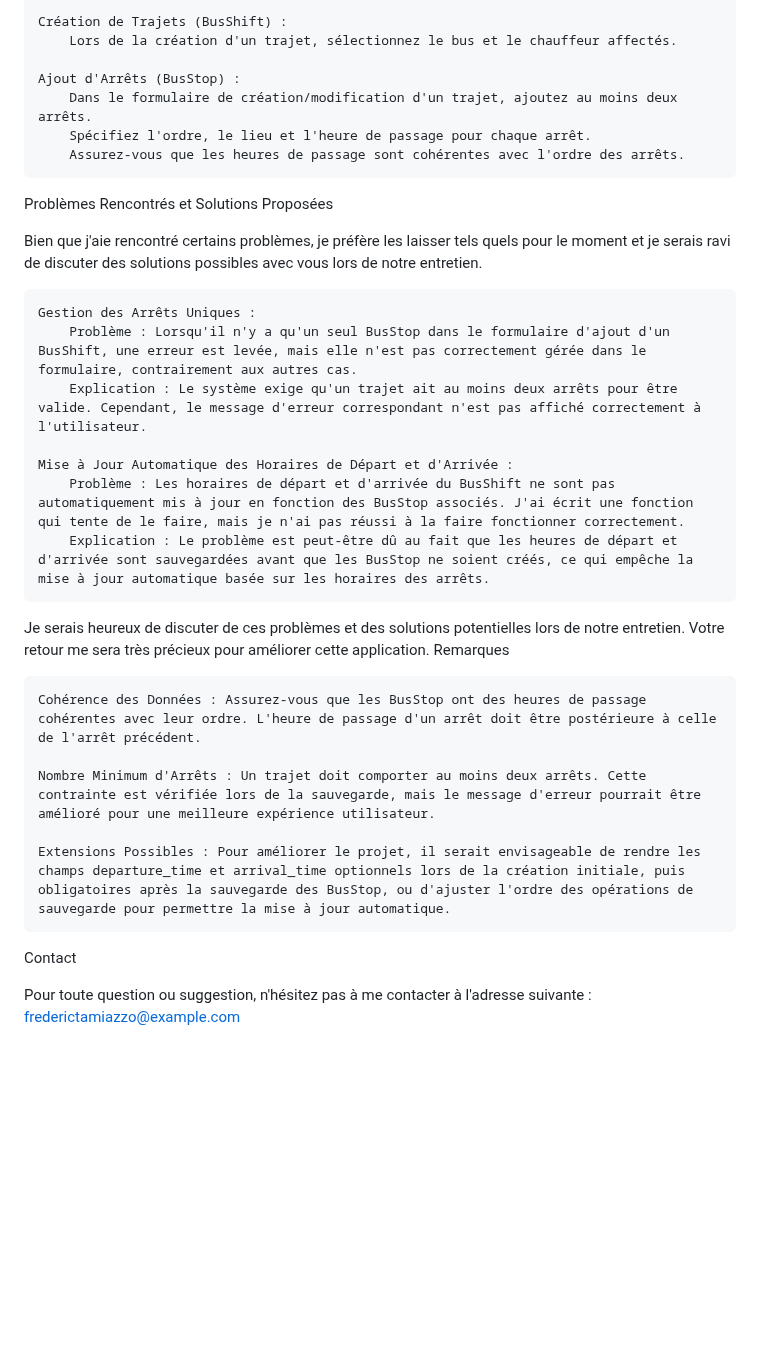
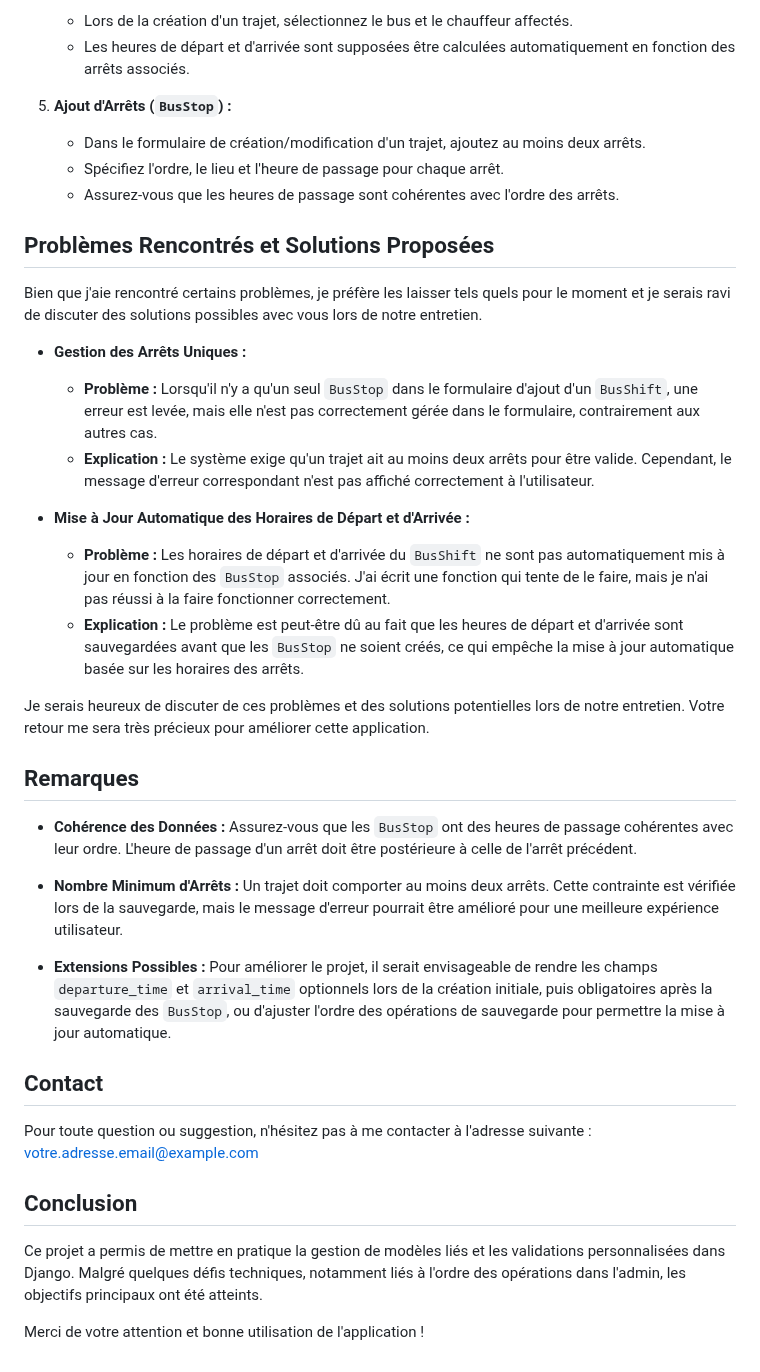
Before and after one commit to Optiways/django-test, a Markdown page: README.md, the part around one of its changes. Drawn GitHub-style; blank space fills up the shorter version.

```diff
--- a/README.md
+++ b/README.md
@@ -172,33 +183,43 @@ Utilisation de l'application
 
-    Création de Trajets (BusShift) :
-        Lors de la création d'un trajet, sélectionnez le bus et le chauffeur affectés.
+   - Lors de la création d'un trajet, sélectionnez le bus et le chauffeur affectés.
+   - Les heures de départ et d'arrivée sont supposées être calculées automatiquement en fonction des arrêts associés.
 
-    Ajout d'Arrêts (BusStop) :
-        Dans le formulaire de création/modification d'un trajet, ajoutez au moins deux arrêts.
-        Spécifiez l'ordre, le lieu et l'heure de passage pour chaque arrêt.
-        Assurez-vous que les heures de passage sont cohérentes avec l'ordre des arrêts.
+5. **Ajout d'Arrêts (`BusStop`) :**
 
-Problèmes Rencontrés et Solutions Proposées
+   - Dans le formulaire de création/modification d'un trajet, ajoutez au moins deux arrêts.
+   - Spécifiez l'ordre, le lieu et l'heure de passage pour chaque arrêt.
+   - Assurez-vous que les heures de passage sont cohérentes avec l'ordre des arrêts.
+
+## Problèmes Rencontrés et Solutions Proposées
 
 Bien que j'aie rencontré certains problèmes, je préfère les laisser tels quels pour le moment et je serais ravi de discuter des solutions possibles avec vous lors de notre entretien.
 
-    Gestion des Arrêts Uniques :
-        Problème : Lorsqu'il n'y a qu'un seul BusStop dans le formulaire d'ajout d'un BusShift, une erreur est levée, mais elle n'est pas correctement gérée dans le formulaire, contrairement aux autres cas.
-        Explication : Le système exige qu'un trajet ait au moins deux arrêts pour être valide. Cependant, le message d'erreur correspondant n'est pas affiché correctement à l'utilisateur.
+- **Gestion des Arrêts Uniques :**
 
-    Mise à Jour Automatique des Horaires de Départ et d'Arrivée :
-        Problème : Les horaires de départ et d'arrivée du BusShift ne sont pas automatiquement mis à jour en fonction des BusStop associés. J'ai écrit une fonction qui tente de le faire, mais je n'ai pas réussi à la faire fonctionner correctement.
-        Explication : Le problème est peut-être dû au fait que les heures de départ et d'arrivée sont sauvegardées avant que les BusStop ne soient créés, ce qui empêche la mise à jour automatique basée sur les horaires des arrêts.
+  - **Problème :** Lorsqu'il n'y a qu'un seul `BusStop` dans le formulaire d'ajout d'un `BusShift`, une erreur est levée, mais elle n'est pas correctement gérée dans le formulaire, contrairement aux autres cas.
+  - **Explication :** Le système exige qu'un trajet ait au moins deux arrêts pour être valide. Cependant, le message d'erreur correspondant n'est pas affiché correctement à l'utilisateur.
+
+- **Mise à Jour Automatique des Horaires de Départ et d'Arrivée :**
+
+  - **Problème :** Les horaires de départ et d'arrivée du `BusShift` ne sont pas automatiquement mis à jour en fonction des `BusStop` associés. J'ai écrit une fonction qui tente de le faire, mais je n'ai pas réussi à la faire fonctionner correctement.
+  - **Explication :** Le problème est peut-être dû au fait que les heures de départ et d'arrivée sont sauvegardées avant que les `BusStop` ne soient créés, ce qui empêche la mise à jour automatique basée sur les horaires des arrêts.
 
 Je serais heureux de discuter de ces problèmes et des solutions potentielles lors de notre entretien. Votre retour me sera très précieux pour améliorer cette application.
-Remarques
 
-    Cohérence des Données : Assurez-vous que les BusStop ont des heures de passage cohérentes avec leur ordre. L'heure de passage d'un arrêt doit être postérieure à celle de l'arrêt précédent.
+## Remarques
 
-    Nombre Minimum d'Arrêts : Un trajet doit comporter au moins deux arrêts. Cette contrainte est vérifiée lors de la sauvegarde, mais le message d'erreur pourrait être amélioré pour une meilleure expérience utilisateur.
+- **Cohérence des Données :** Assurez-vous que les `BusStop` ont des heures de passage cohérentes avec leur ordre. L'heure de passage d'un arrêt doit être postérieure à celle de l'arrêt précédent.
 
-    Extensions Possibles : Pour améliorer le projet, il serait envisageable de rendre les champs departure_time et arrival_time optionnels lors de la création initiale, puis obligatoires après la sauvegarde des BusStop, ou d'ajuster l'ordre des opérations de sauvegarde pour permettre la mise à jour automatique.
+- **Nombre Minimum d'Arrêts :** Un trajet doit comporter au moins deux arrêts. Cette contrainte est vérifiée lors de la sauvegarde, mais le message d'erreur pourrait être amélioré pour une meilleure expérience utilisateur.
 
-Contact
+- **Extensions Possibles :** Pour améliorer le projet, il serait envisageable de rendre les champs `departure_time` et `arrival_time` optionnels lors de la création initiale, puis obligatoires après la sauvegarde des `BusStop`, ou d'ajuster l'ordre des opérations de sauvegarde pour permettre la mise à jour automatique.
 
-Pour toute question ou suggestion, n'hésitez pas à me contacter à l'adresse suivante : frederictamiazzo@example.com
+## Contact
+
+Pour toute question ou suggestion, n'hésitez pas à me contacter à l'adresse suivante : [votre.adresse.email@example.com](mailto:votre.adresse.email@example.com)
+
+## Conclusion
+
+Ce projet a permis de mettre en pratique la gestion de modèles liés et les validations personnalisées dans Django. Malgré quelques défis techniques, notamment liés à l'ordre des opérations dans l'admin, les objectifs principaux ont été atteints.
+
+Merci de votre attention et bonne utilisation de l'application !
```
Also changed, not shown: other parts of README.md (+54 -43 lines).
